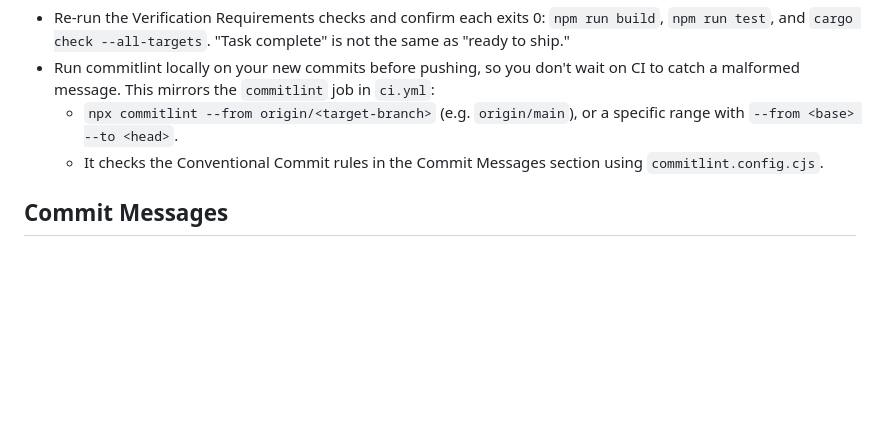
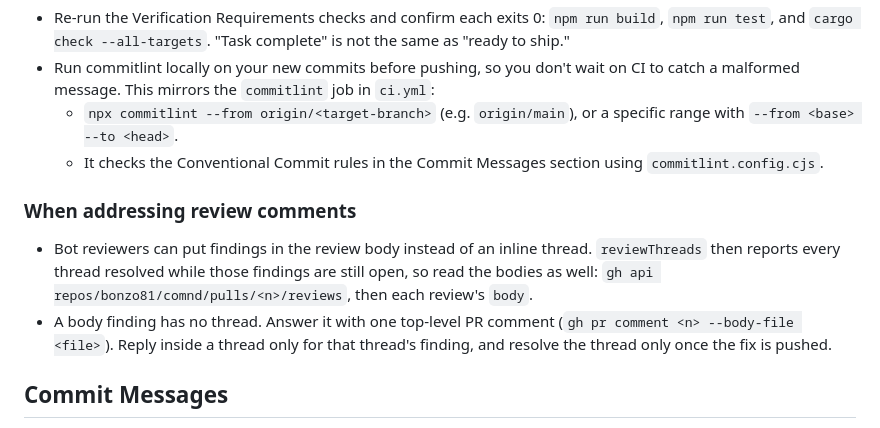
Before and after one commit to bonzo81/comnd, a Markdown page: AGENTS.md, the part around the change. Rendered like a GitHub page; blank space fills up the shorter version.

```diff
--- a/AGENTS.md
+++ b/AGENTS.md
@@ -183,6 +183,10 @@ Before marking a task complete:
   - `npx commitlint --from origin/<target-branch>` (e.g. `origin/main`), or a specific range with `--from <base> --to <head>`.
   - It checks the Conventional Commit rules in the Commit Messages section using `commitlint.config.cjs`.
 
+### When addressing review comments
+- Bot reviewers can put findings in the review body instead of an inline thread. `reviewThreads` then reports every thread resolved while those findings are still open, so read the bodies as well: `gh api repos/bonzo81/comnd/pulls/<n>/reviews`, then each review's `body`.
+- A body finding has no thread. Answer it with one top-level PR comment (`gh pr comment <n> --body-file <file>`). Reply inside a thread only for that thread's finding, and resolve the thread only once the fix is pushed.
+
 ## Commit Messages
 
 Conventional Commits are enforced in CI on pull requests (the `commitlint` job in `ci.yml`). Format: `type(scope)!: subject`, then body, then footer.
```
Also changed, not shown: docs/guidance-patches.md (+24 -0 lines).
